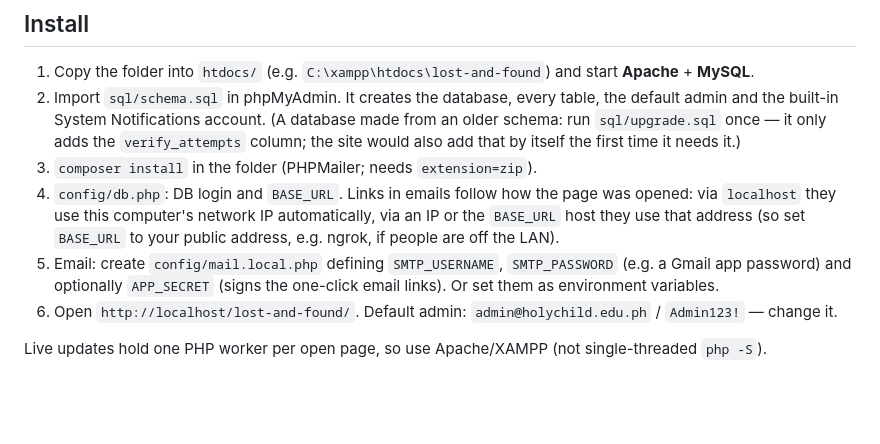
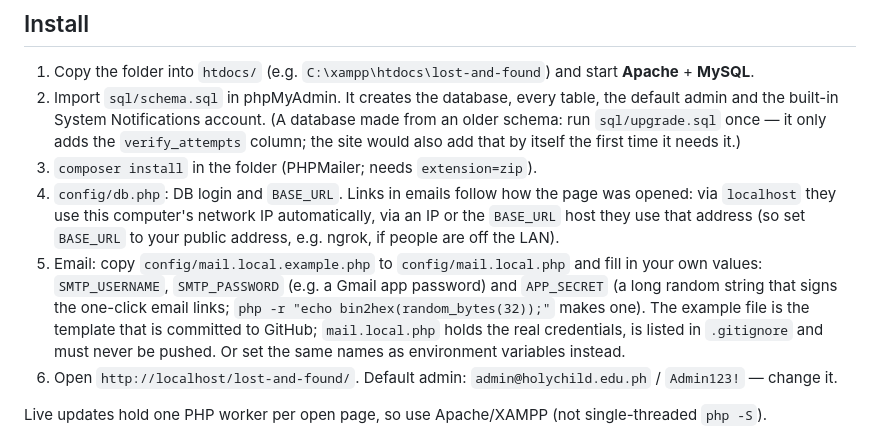
Before and after one commit to DwayneD-R/lost-and-found-new, a Markdown page: README.md, the part around the change. Drawn GitHub-style; blank space fills up the shorter version.

```diff
--- a/README.md
+++ b/README.md
@@ -10,8 +10,11 @@ message each other; admins manage reports and users. Emails go out through PHPMa
    only adds the `verify_attempts` column; the site would also add that by itself the first time it needs it.)
 3. `composer install` in the folder (PHPMailer; needs `extension=zip`).
 4. `config/db.php`: DB login and `BASE_URL`. Links in emails follow how the page was opened: via `localhost` they use this computer's network IP automatically, via an IP or the `BASE_URL` host they use that address (so set `BASE_URL` to your public address, e.g. ngrok, if people are off the LAN).
-5. Email: create `config/mail.local.php` defining `SMTP_USERNAME`, `SMTP_PASSWORD` (e.g. a Gmail app password)
-   and optionally `APP_SECRET` (signs the one-click email links). Or set them as environment variables.
+5. Email: copy `config/mail.local.example.php` to `config/mail.local.php` and fill in your own values:
+   `SMTP_USERNAME`, `SMTP_PASSWORD` (e.g. a Gmail app password) and `APP_SECRET` (a long random string that signs the
+   one-click email links; `php -r "echo bin2hex(random_bytes(32));"` makes one). The example file is the template that
+   is committed to GitHub; `mail.local.php` holds the real credentials, is listed in `.gitignore` and must never be
+   pushed. Or set the same names as environment variables instead.
 6. Open `http://localhost/lost-and-found/`. Default admin: `admin@holychild.edu.ph` / `Admin123!` — change it.
 
 Live updates hold one PHP worker per open page, so use Apache/XAMPP (not single-threaded `php -S`).
```
